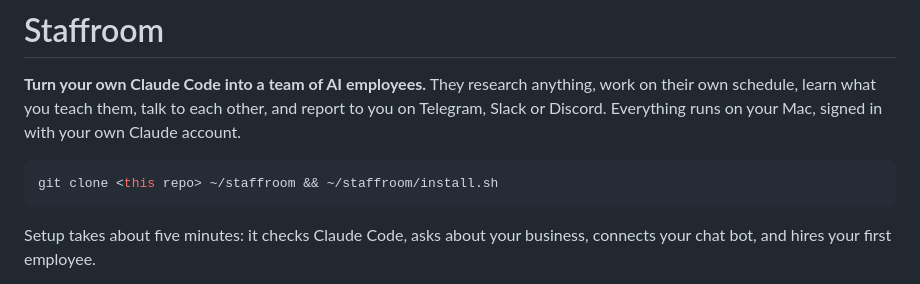
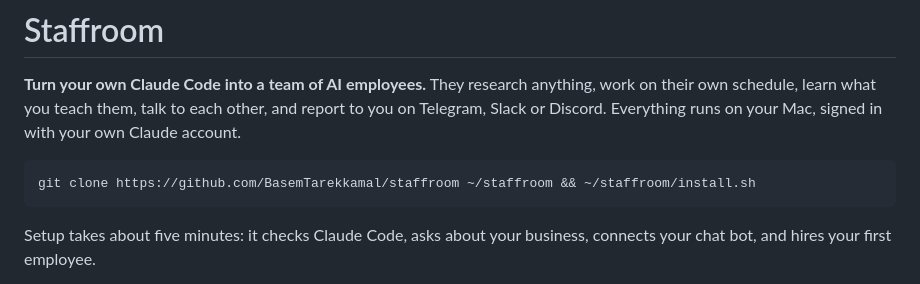
Before and after one commit to BasemTarekkamal/orbit, a Markdown page: README.md, the part around the change. Drawn GitHub-style.

Commit message:
README: the real clone URL
Co-Authored-By: Claude Fable 5.1 <noreply@anthropic.com>

````diff
--- a/README.md
+++ b/README.md
@@ -5,7 +5,7 @@ schedule, learn what you teach them, talk to each other, and report to you on Te
 Discord. Everything runs on your Mac, signed in with your own Claude account.
 
 ```bash
-git clone <this repo> ~/staffroom && ~/staffroom/install.sh
+git clone https://github.com/BasemTarekkamal/staffroom ~/staffroom && ~/staffroom/install.sh
 ```
 
 Setup takes about five minutes: it checks Claude Code, asks about your business, connects your chat
````
